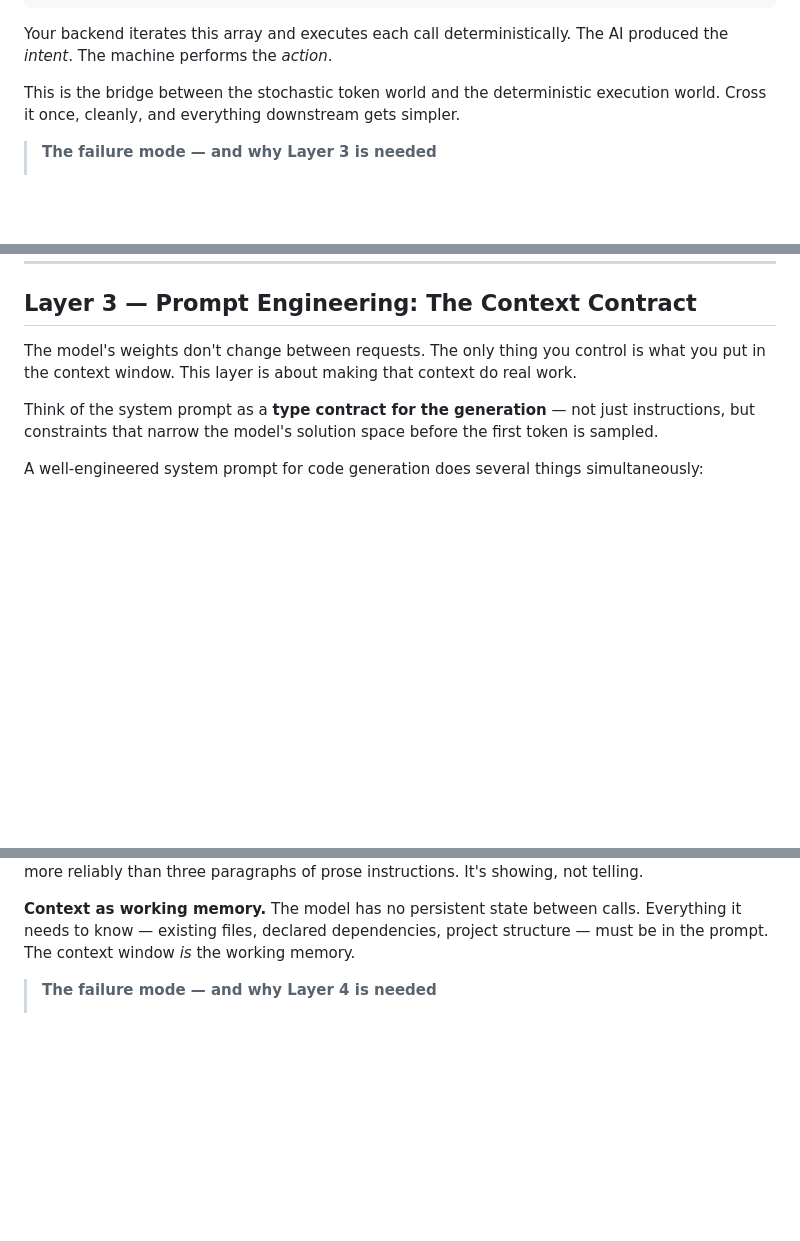
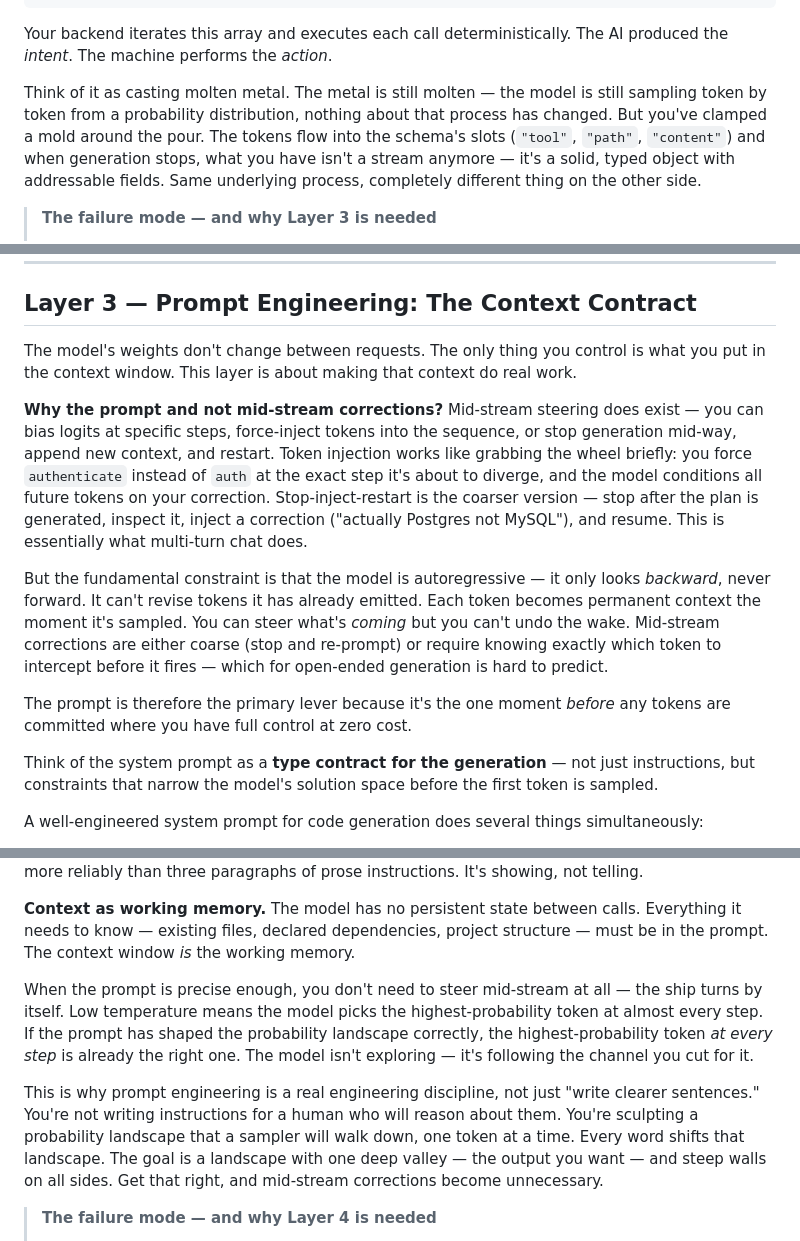
Before and after one commit to nanunh/genstack, a Markdown page: docs/code-generation-techniques.md, 3 parts joined by grey strips. Rendered like a GitHub page; blank space fills up the shorter version.

Commit message:
Expand Layer 3 with mid-stream steering and probability landscape notes
- Add explanation of mid-stream correction techniques (logit injection,
  token forcing, stop-inject-restart) and why the prompt remains the
  primary lever (autoregressive, can't undo the wake)
- Add closing note on how a precise prompt makes the ship turn by itself —
  probability landscape sculpting vs writing instructions for a human

```diff
--- a/docs/code-generation-techniques.md
+++ b/docs/code-generation-techniques.md
@@ -111,7 +111,7 @@ In a code generation pipeline, this unlocks the **plan-as-data pattern**. Instea
 
 Your backend iterates this array and executes each call deterministically. The AI produced the *intent*. The machine performs the *action*.
 
-This is the bridge between the stochastic token world and the deterministic execution world. Cross it once, cleanly, and everything downstream gets simpler.
+Think of it as casting molten metal. The metal is still molten — the model is still sampling token by token from a probability distribution, nothing about that process has changed. But you've clamped a mold around the pour. The tokens flow into the schema's slots (`"tool"`, `"path"`, `"content"`) and when generation stops, what you have isn't a stream anymore — it's a solid, typed object with addressable fields. Same underlying process, completely different thing on the other side.
 
 > **The failure mode — and why Layer 3 is needed**
 >
@@ -129,6 +129,12 @@ This is the bridge between the stochastic token world and the deterministic exec
 
 The model's weights don't change between requests. The only thing you control is what you put in the context window. This layer is about making that context do real work.
 
+**Why the prompt and not mid-stream corrections?** Mid-stream steering does exist — you can bias logits at specific steps, force-inject tokens into the sequence, or stop generation mid-way, append new context, and restart. Token injection works like grabbing the wheel briefly: you force `authenticate` instead of `auth` at the exact step it's about to diverge, and the model conditions all future tokens on your correction. Stop-inject-restart is the coarser version — stop after the plan is generated, inspect it, inject a correction ("actually Postgres not MySQL"), and resume. This is essentially what multi-turn chat does.
+
+But the fundamental constraint is that the model is autoregressive — it only looks *backward*, never forward. It can't revise tokens it has already emitted. Each token becomes permanent context the moment it's sampled. You can steer what's *coming* but you can't undo the wake. Mid-stream corrections are either coarse (stop and re-prompt) or require knowing exactly which token to intercept before it fires — which for open-ended generation is hard to predict.
+
+The prompt is therefore the primary lever because it's the one moment *before* any tokens are committed where you have full control at zero cost.
+
 Think of the system prompt as a **type contract for the generation** — not just instructions, but constraints that narrow the model's solution space before the first token is sampled.
 
 A well-engineered system prompt for code generation does several things simultaneously:
@@ -142,6 +148,10 @@ A well-engineered system prompt for code generation does several things simultan
 **Few-shot examples.** One concrete example of input → output calibrates the model's distribution more reliably than three paragraphs of prose instructions. It's showing, not telling.
 
 **Context as working memory.** The model has no persistent state between calls. Everything it needs to know — existing files, declared dependencies, project structure — must be in the prompt. The context window *is* the working memory.
+
+When the prompt is precise enough, you don't need to steer mid-stream at all — the ship turns by itself. Low temperature means the model picks the highest-probability token at almost every step. If the prompt has shaped the probability landscape correctly, the highest-probability token *at every step* is already the right one. The model isn't exploring — it's following the channel you cut for it.
+
+This is why prompt engineering is a real engineering discipline, not just "write clearer sentences." You're not writing instructions for a human who will reason about them. You're sculpting a probability landscape that a sampler will walk down, one token at a time. Every word shifts that landscape. The goal is a landscape with one deep valley — the output you want — and steep walls on all sides. Get that right, and mid-stream corrections become unnecessary.
 
 > **The failure mode — and why Layer 4 is needed**
 >
```
